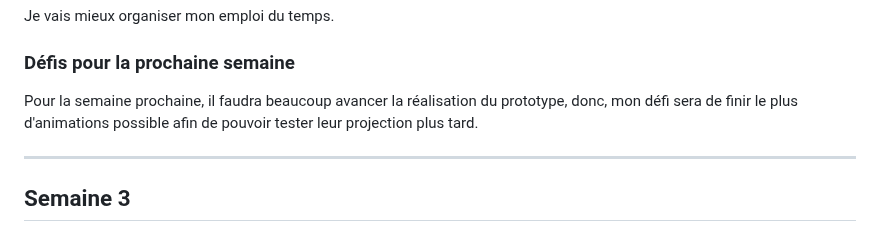
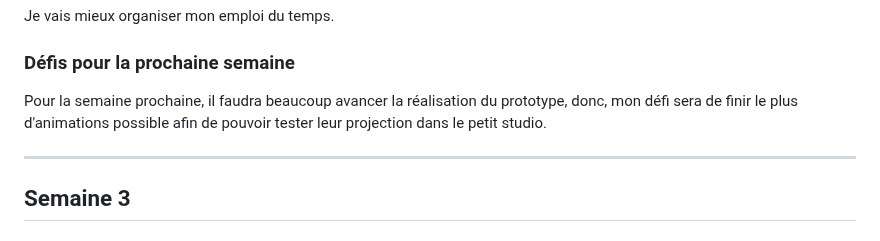
Before and after one commit to Echomarine/Echomarine, a Markdown page: docs/journaux/tracy_gua.md, the part around the change. Drawn GitHub-style.

```diff
--- a/docs/journaux/tracy_gua.md
+++ b/docs/journaux/tracy_gua.md
@@ -78,7 +78,7 @@ J'aurais aimé être plus avancée dans la réalisation des animations, car je r
 Je vais mieux organiser mon emploi du temps.
 
 ### Défis pour la prochaine semaine
-Pour la semaine prochaine, il faudra beaucoup avancer la réalisation du prototype, donc, mon défi sera de finir le plus d'animations possible afin de pouvoir tester leur projection plus tard.
+Pour la semaine prochaine, il faudra beaucoup avancer la réalisation du prototype, donc, mon défi sera de finir le plus d'animations possible afin de pouvoir tester leur projection dans le petit studio.
 
 ---
 ## Semaine 3
```
